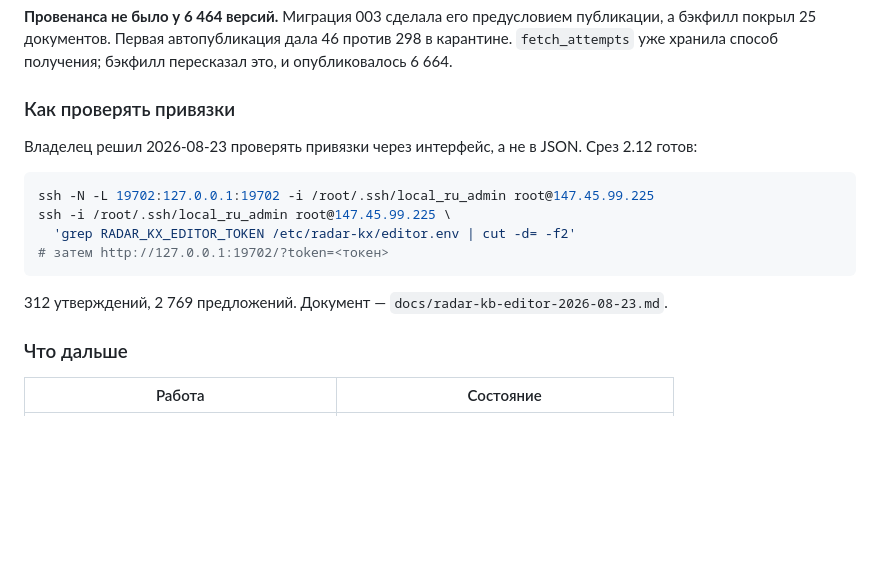
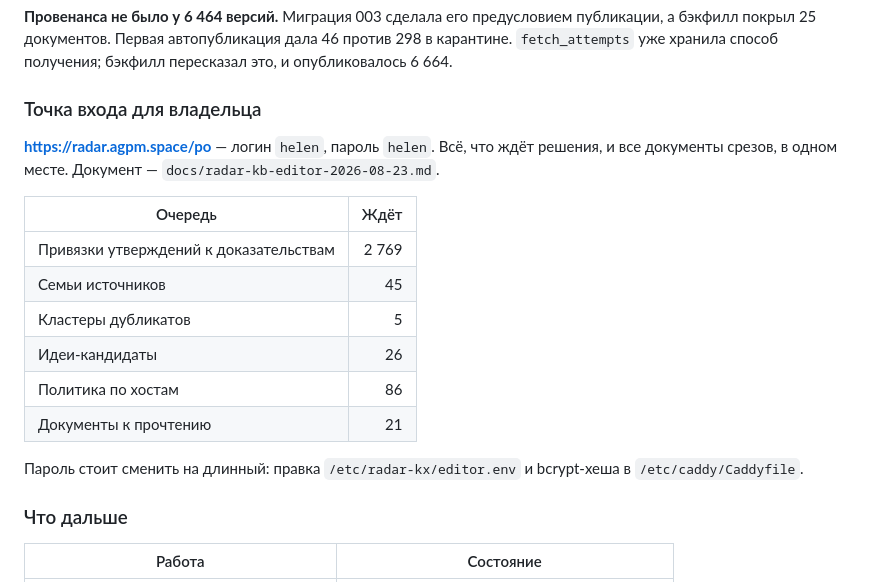
Before and after one commit to filimoshkin-avatar/agpm_radar, a Markdown page: docs/radar-v2-kb-START-HERE.md, the part around the change. Drawn GitHub-style; blank space fills up the shorter version.

````diff
--- a/docs/radar-v2-kb-START-HERE.md
+++ b/docs/radar-v2-kb-START-HERE.md
@@ -143,18 +143,22 @@ Deloitte у Yahoo Finance (0,969 против **0,329**) и манифест AgP
 покрыл 25 документов. Первая автопубликация дала 46 против 298 в карантине. `fetch_attempts` уже
 хранила способ получения; бэкфилл пересказал это, и опубликовалось 6 664.
 
-### Как проверять привязки
+### Точка входа для владельца
 
-Владелец решил 2026-08-23 проверять привязки через интерфейс, а не в JSON. Срез 2.12 готов:
+**https://radar.agpm.space/po** — логин `helen`, пароль `helen`. Всё, что ждёт решения, и все
+документы срезов, в одном месте. Документ — `docs/radar-kb-editor-2026-08-23.md`.
 
-```bash
-ssh -N -L 19702:127.0.0.1:19702 -i /root/.ssh/local_ru_admin root@147.45.99.225
-ssh -i /root/.ssh/local_ru_admin root@147.45.99.225 \
-  'grep RADAR_KX_EDITOR_TOKEN /etc/radar-kx/editor.env | cut -d= -f2'
-# затем http://127.0.0.1:19702/?token=<токен>
-```
+| Очередь | Ждёт |
+|---|---:|
+| Привязки утверждений к доказательствам | 2 769 |
+| Семьи источников | 45 |
+| Кластеры дубликатов | 5 |
+| Идеи-кандидаты | 26 |
+| Политика по хостам | 86 |
+| Документы к прочтению | 21 |
 
-312 утверждений, 2 769 предложений. Документ — `docs/radar-kb-editor-2026-08-23.md`.
+Пароль стоит сменить на длинный: правка `/etc/radar-kx/editor.env` и bcrypt-хеша в
+`/etc/caddy/Caddyfile`.
 
 ### Что дальше
 
````
Also changed, not shown: docs/radar-kb-editor-2026-08-23.md (+24 -17 lines).
